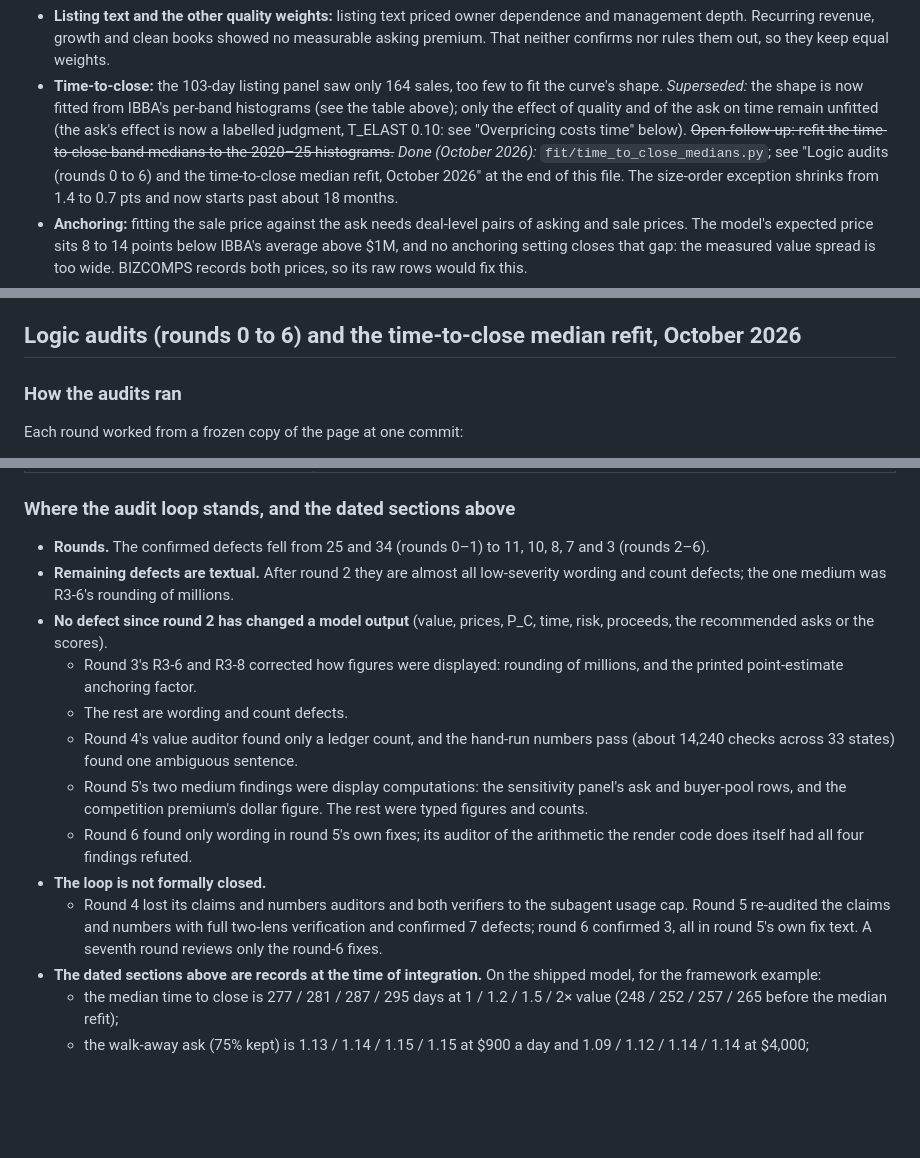
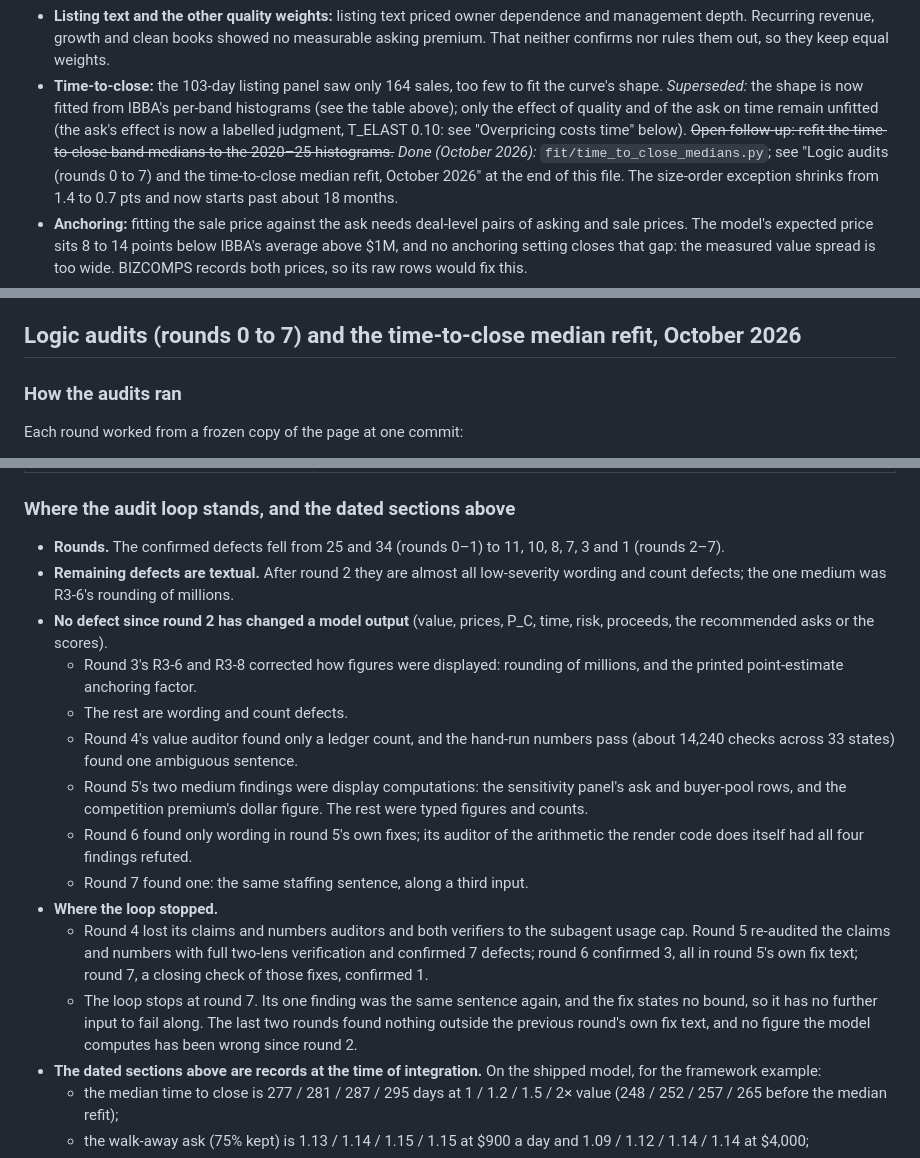
Before and after one commit to OmniCapitalYT/last-minute, a Markdown page: AUDIT.md, 3 parts joined by grey strips. Drawn GitHub-style; blank space fills up the shorter version.

Commit message:
AUDIT.md: round 7 and where the audit loop stopped
Co-Authored-By: Claude Opus 5.5 <noreply@anthropic.com>
Claude-Session: https://claude.ai/code/session_01AnHimkKJ7K8xCCqMy9ZD1z

```diff
--- a/AUDIT.md
+++ b/AUDIT.md
@@ -443,7 +443,7 @@ with the data that would fit it:
   table above); only the effect of quality and of the ask on time remain unfitted (the ask's effect is now a
   labelled judgment, T_ELAST 0.10: see "Overpricing costs time" below).
   ~~Open follow-up: refit the time-to-close band medians to the 2020–25 histograms.~~ *Done (October 2026):*
-  `fit/time_to_close_medians.py`; see "Logic audits (rounds 0 to 6) and the time-to-close median refit, October 2026" at the end of this file.
+  `fit/time_to_close_medians.py`; see "Logic audits (rounds 0 to 7) and the time-to-close median refit, October 2026" at the end of this file.
   The size-order exception shrinks from 1.4 to 0.7 pts and now starts past about 18 months.
 - **Anchoring:** fitting the sale price against the ask needs deal-level pairs of asking and
   sale prices. The model's expected price sits 8 to 14 points below IBBA's average above $1M,
@@ -672,7 +672,7 @@ businesses, 0 of 28,000 numeric fields differ).
   banned wording and the rendered evidence template); tests/fuzz.test.js 7h (qz is the signed weighted z over the norm;
   QW reads only the fitted weights; growth moves qz by w/norm).
 
-## Logic audits (rounds 0 to 6) and the time-to-close median refit, October 2026
+## Logic audits (rounds 0 to 7) and the time-to-close median refit, October 2026
 
 ### How the audits ran
 
@@ -808,7 +812,7 @@ Each item is on the Data tab's "Still judgement" ledger with the data that would
 
 ### Where the audit loop stands, and the dated sections above
 
-- **Rounds.** The confirmed defects fell from 25 and 34 (rounds 0–1) to 11, 10, 8, 7 and 3 (rounds 2–6).
+- **Rounds.** The confirmed defects fell from 25 and 34 (rounds 0–1) to 11, 10, 8, 7, 3 and 1 (rounds 2–7).
 - **Remaining defects are textual.** After round 2 they are almost all low-severity wording and count defects; the one medium was R3-6's rounding of millions.
 - **No defect since round 2 has changed a model output** (value, prices, P_C, time, risk, proceeds, the recommended asks or the scores).
   - Round 3's R3-6 and R3-8 corrected how figures were displayed: rounding of millions, and the printed point-estimate anchoring factor.
@@ -816,8 +820,10 @@ Each item is on the Data tab's "Still judgement" ledger with the data that would
   - Round 4's value auditor found only a ledger count, and the hand-run numbers pass (about 14,240 checks across 33 states) found one ambiguous sentence.
   - Round 5's two medium findings were display computations: the sensitivity panel's ask and buyer-pool rows, and the competition premium's dollar figure. The rest were typed figures and counts.
   - Round 6 found only wording in round 5's own fixes; its auditor of the arithmetic the render code does itself had all four findings refuted.
-- **The loop is not formally closed.**
-  - Round 4 lost its claims and numbers auditors and both verifiers to the subagent usage cap. Round 5 re-audited the claims and numbers with full two-lens verification and confirmed 7 defects; round 6 confirmed 3, all in round 5's own fix text. A seventh round reviews only the round-6 fixes.
+  - Round 7 found one: the same staffing sentence, along a third input.
+- **Where the loop stopped.**
+  - Round 4 lost its claims and numbers auditors and both verifiers to the subagent usage cap. Round 5 re-audited the claims and numbers with full two-lens verification and confirmed 7 defects; round 6 confirmed 3, all in round 5's own fix text; round 7, a closing check of those fixes, confirmed 1.
+  - The loop stops at round 7. Its one finding was the same sentence again, and the fix states no bound, so it has no further input to fail along. The last two rounds found nothing outside the previous round's own fix text, and no figure the model computes has been wrong since round 2.
 - **The dated sections above are records at the time of integration.** On the shipped model, for the framework example:
   - the median time to close is 277 / 281 / 287 / 295 days at 1 / 1.2 / 1.5 / 2× value (248 / 252 / 257 / 265 before the median refit);
   - the walk-away ask (75% kept) is 1.13 / 1.14 / 1.15 / 1.15 at $900 a day and 1.09 / 1.12 / 1.14 / 1.14 at $4,000;
```
Also changed, not shown: other parts of AUDIT.md (+4 -0 lines).
